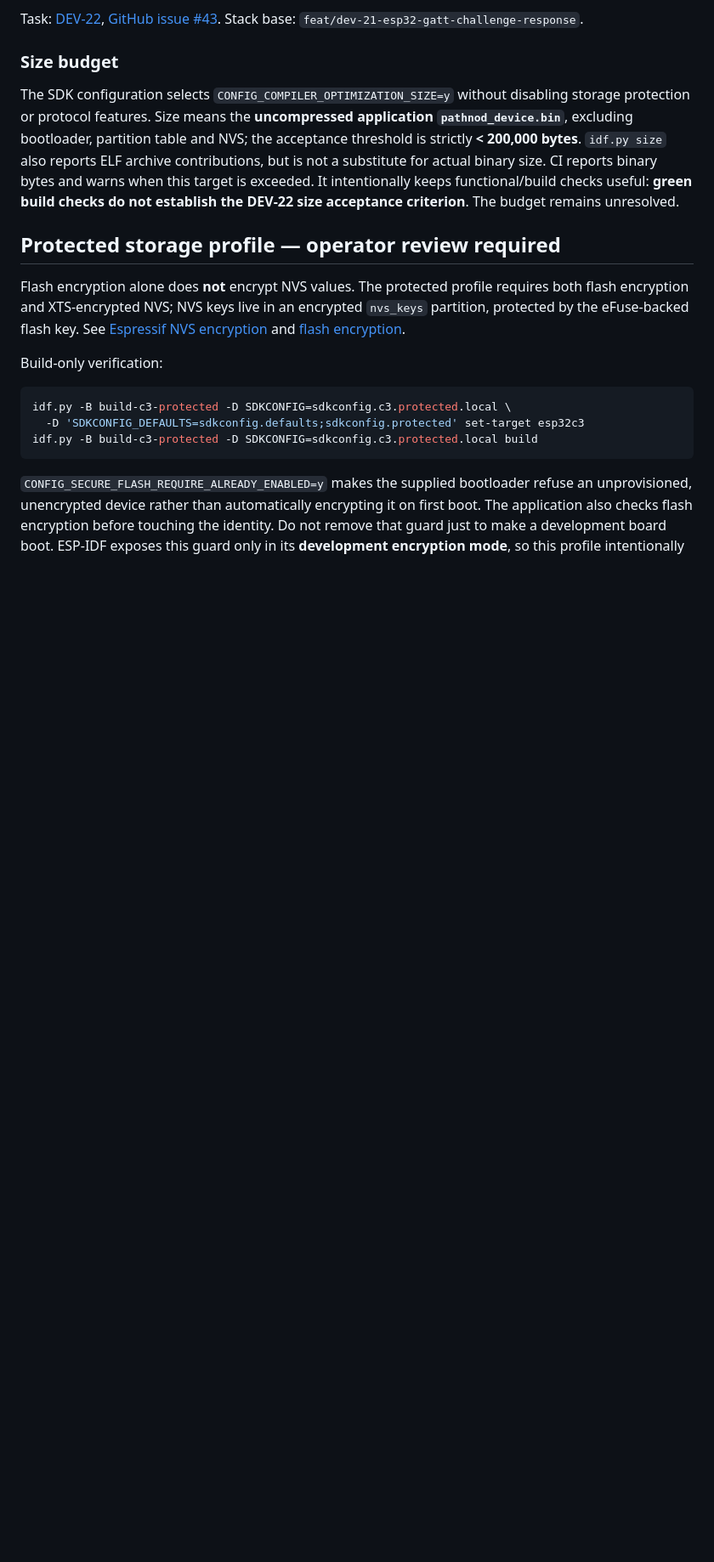
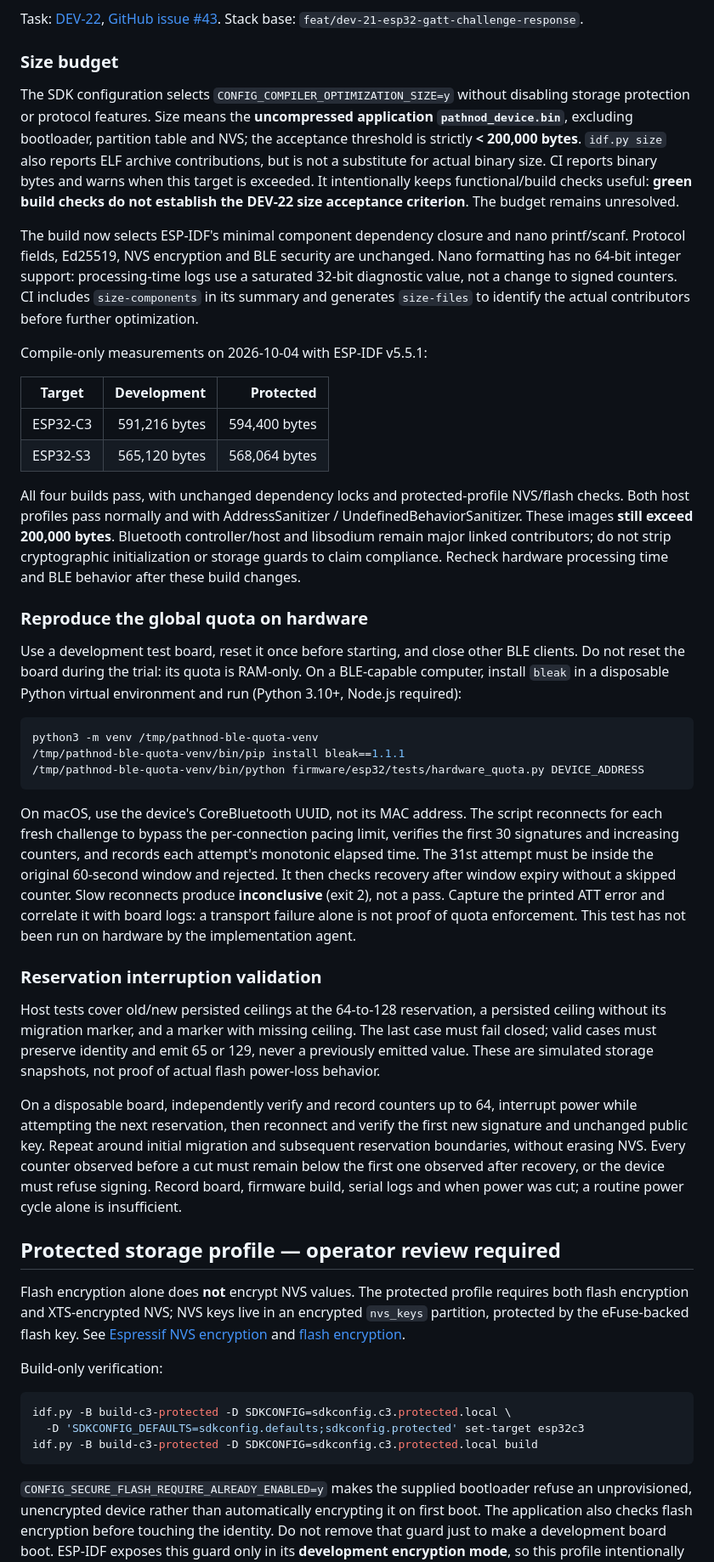
Before and after one commit to Pathnod/pathnod, a Markdown page: firmware/esp32/README.md, the part around the change. Shown at 85% size. Rendered like a GitHub page; blank space fills up the shorter version.

Commit message:
docs(firmware): record size limits and hardware validation procedure

````diff
--- a/firmware/esp32/README.md
+++ b/firmware/esp32/README.md
@@ -234,6 +234,66 @@ CI reports binary bytes and warns when this target is exceeded. It intentionally
 keeps functional/build checks useful: **green build checks do not establish the
 DEV-22 size acceptance criterion**. The budget remains unresolved.
 
+The build now selects ESP-IDF's minimal component dependency closure and nano
+printf/scanf. Protocol fields, Ed25519, NVS encryption and BLE security are
+unchanged. Nano formatting has no 64-bit integer support: processing-time logs
+use a saturated 32-bit diagnostic value, not a change to signed counters.
+CI includes `size-components` in its summary and generates `size-files` to
+identify the actual contributors before further optimization.
+
+Compile-only measurements on 2026-10-04 with ESP-IDF v5.5.1:
+
+| Target | Development | Protected |
+| --- | ---: | ---: |
+| ESP32-C3 | 591,216 bytes | 594,400 bytes |
+| ESP32-S3 | 565,120 bytes | 568,064 bytes |
+
+All four builds pass, with unchanged dependency locks and protected-profile
+NVS/flash checks. Both host profiles pass normally and with AddressSanitizer /
+UndefinedBehaviorSanitizer. These images **still exceed 200,000 bytes**.
+Bluetooth controller/host and libsodium remain major linked contributors;
+do not strip cryptographic initialization or storage guards to claim compliance.
+Recheck hardware processing time and BLE behavior after these build changes.
+
+### Reproduce the global quota on hardware
+
+Use a development test board, reset it once before starting, and close other
+BLE clients. Do not reset the board during the trial: its quota is RAM-only.
+On a BLE-capable computer, install `bleak` in a disposable Python virtual
+environment and run (Python 3.10+, Node.js required):
+
+```sh
+python3 -m venv /tmp/pathnod-ble-quota-venv
+/tmp/pathnod-ble-quota-venv/bin/pip install bleak==1.1.1
+/tmp/pathnod-ble-quota-venv/bin/python firmware/esp32/tests/hardware_quota.py DEVICE_ADDRESS
+```
+
+On macOS, use the device's CoreBluetooth UUID, not its MAC address. The script
+reconnects for each fresh challenge to bypass the per-connection pacing limit,
+verifies the first 30 signatures and increasing counters, and records each
+attempt's monotonic elapsed time. The 31st attempt must be inside the original
+60-second window and rejected. It then checks recovery after window expiry
+without a skipped counter. Slow reconnects produce **inconclusive** (exit 2),
+not a pass. Capture the printed ATT error and correlate it with board logs:
+a transport failure alone is not proof of quota enforcement. This test has
+not been run on hardware by the implementation agent.
+
+### Reservation interruption validation
+
+Host tests cover old/new persisted ceilings at the 64-to-128 reservation,
+a persisted ceiling without its migration marker, and a marker with missing
+ceiling. The last case must fail closed; valid cases must preserve identity
+and emit 65 or 129, never a previously emitted value. These are simulated
+storage snapshots, not proof of actual flash power-loss behavior.
+
+On a disposable board, independently verify and record counters up to 64,
+interrupt power while attempting the next reservation, then reconnect and
+verify the first new signature and unchanged public key. Repeat around initial
+migration and subsequent reservation boundaries, without erasing NVS. Every
+counter observed before a cut must remain below the first one observed after
+recovery, or the device must refuse signing. Record board, firmware build,
+serial logs and when power was cut; a routine power cycle alone is insufficient.
+
 ## Protected storage profile — operator review required
 
 Flash encryption alone does **not** encrypt NVS values. The protected profile
````
